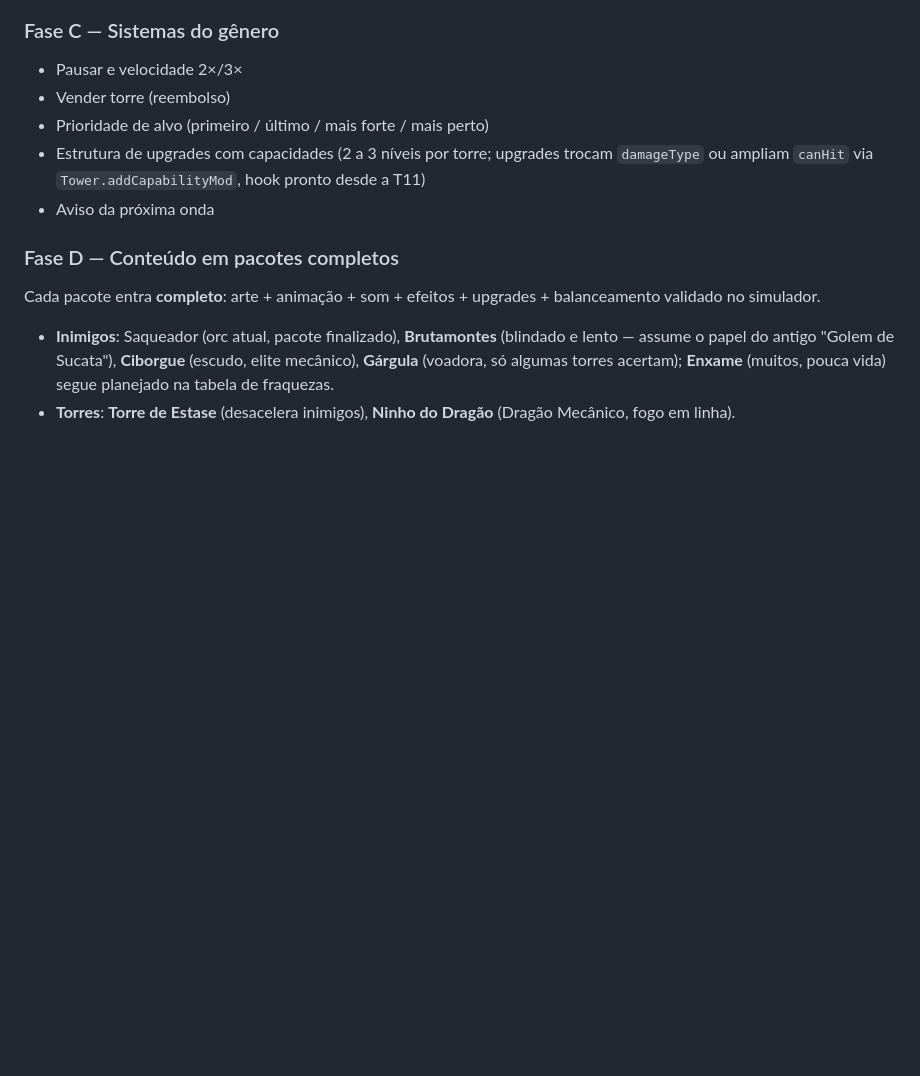
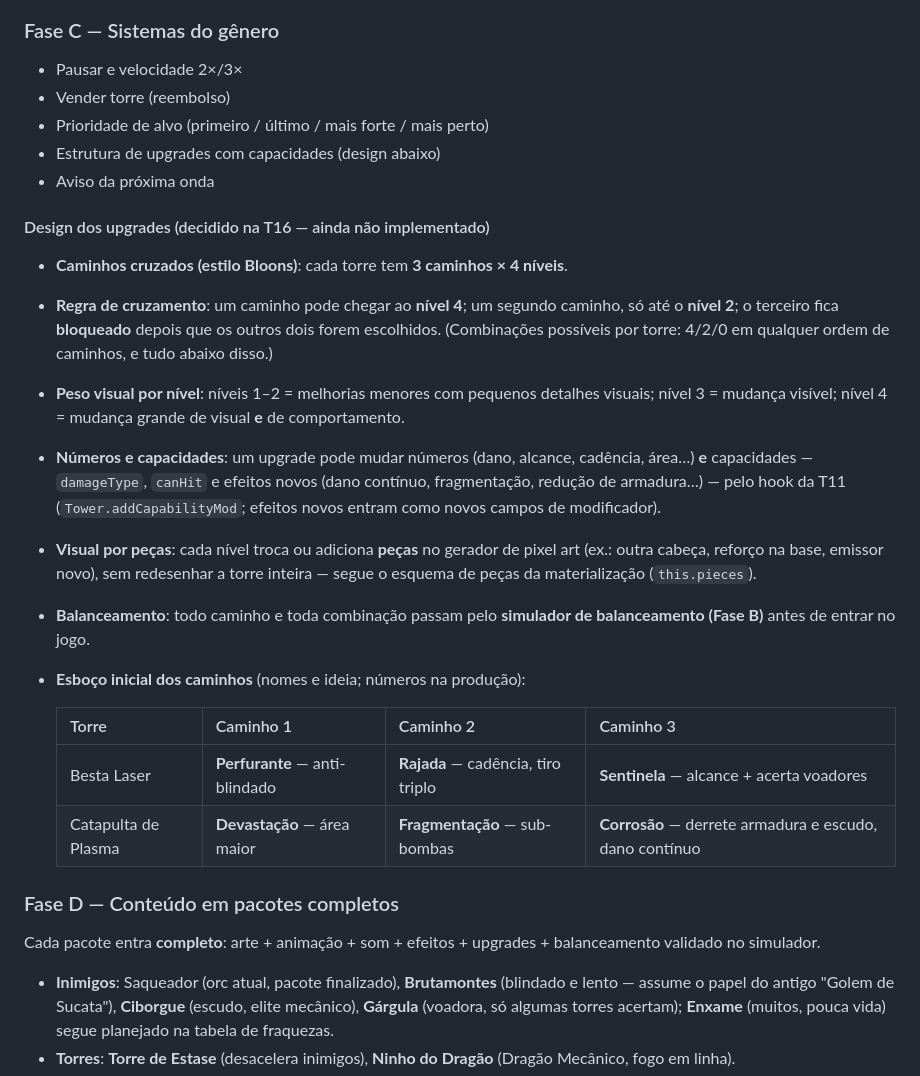
Before and after one commit to Dollyeee/reino-de-aco-e-runas, a Markdown page: CLAUDE.md, the part around the change. GitHub-like rendering; blank space fills up the shorter version.

Commit message:
T16: Registrar design dos upgrades
- CLAUDE.md (Fase C): caminhos cruzados 3x4, regra 4/2/bloqueado, peso visual por nível,
  capacidades pelo hook da T11, visual por peças, validação no simulador e esboço dos caminhos
- T18 (decoração do mapa 1: kit A com transição para C) adicionada à fila

Co-Authored-By: Claude Opus 5.5 <noreply@anthropic.com>

```diff
--- a/CLAUDE.md
+++ b/CLAUDE.md
@@ -185,9 +185,28 @@ Tudo em **pixel art 1×**, seguindo o guia de estilo do `ART_SPEC.md`:
 - Pausar e velocidade 2×/3×
 - Vender torre (reembolso)
 - Prioridade de alvo (primeiro / último / mais forte / mais perto)
-- Estrutura de upgrades com capacidades (2 a 3 níveis por torre; upgrades trocam `damageType` ou ampliam `canHit`
-  via `Tower.addCapabilityMod`, hook pronto desde a T11)
+- Estrutura de upgrades com capacidades (design abaixo)
 - Aviso da próxima onda
+
+#### Design dos upgrades (decidido na T16 — ainda não implementado)
+- **Caminhos cruzados (estilo Bloons)**: cada torre tem **3 caminhos × 4 níveis**.
+- **Regra de cruzamento**: um caminho pode chegar ao **nível 4**; um segundo caminho, só até o **nível 2**; o terceiro
+  fica **bloqueado** depois que os outros dois forem escolhidos. (Combinações possíveis por torre: 4/2/0 em qualquer ordem
+  de caminhos, e tudo abaixo disso.)
+- **Peso visual por nível**: níveis 1–2 = melhorias menores com pequenos detalhes visuais; nível 3 = mudança visível;
+  nível 4 = mudança grande de visual **e** de comportamento.
+- **Números e capacidades**: um upgrade pode mudar números (dano, alcance, cadência, área…) **e** capacidades —
+  `damageType`, `canHit` e efeitos novos (dano contínuo, fragmentação, redução de armadura…) — pelo hook da T11
+  (`Tower.addCapabilityMod`; efeitos novos entram como novos campos de modificador).
+- **Visual por peças**: cada nível troca ou adiciona **peças** no gerador de pixel art (ex.: outra cabeça, reforço na
+  base, emissor novo), sem redesenhar a torre inteira — segue o esquema de peças da materialização (`this.pieces`).
+- **Balanceamento**: todo caminho e toda combinação passam pelo **simulador de balanceamento (Fase B)** antes de entrar no jogo.
+- **Esboço inicial dos caminhos** (nomes e ideia; números na produção):
+
+  | Torre | Caminho 1 | Caminho 2 | Caminho 3 |
+  |---|---|---|---|
+  | Besta Laser | **Perfurante** — anti-blindado | **Rajada** — cadência, tiro triplo | **Sentinela** — alcance + acerta voadores |
+  | Catapulta de Plasma | **Devastação** — área maior | **Fragmentação** — sub-bombas | **Corrosão** — derrete armadura e escudo, dano contínuo |
 
 ### Fase D — Conteúdo em pacotes completos
 Cada pacote entra **completo**: arte + animação + som + efeitos + upgrades + balanceamento validado no simulador.
```
Also changed, not shown: TAREFAS.md (+18 -1 lines).
